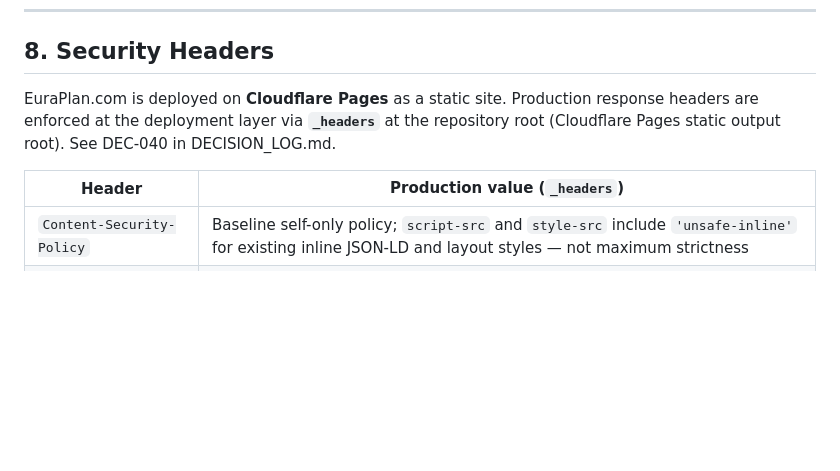
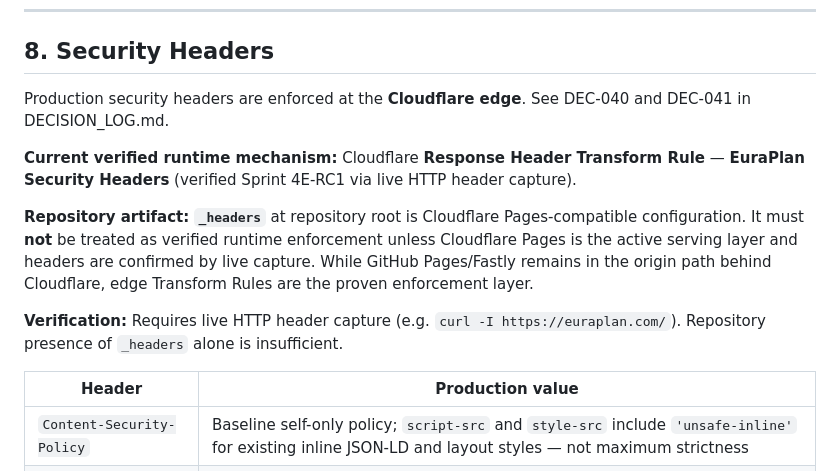
Before and after one commit to Sohadot/EuraPlan, a Markdown page: SECURITY_POLICY.md, the part around the change. GitHub-like rendering; blank space fills up the shorter version.

```diff
--- a/SECURITY_POLICY.md
+++ b/SECURITY_POLICY.md
@@ -100,9 +100,15 @@ Any email capture (newsletter, brief subscription) requires:
 
 ## 8. Security Headers
 
-EuraPlan.com is deployed on **Cloudflare Pages** as a static site. Production response headers are enforced at the deployment layer via **`_headers`** at the repository root (Cloudflare Pages static output root). See DEC-040 in DECISION_LOG.md.
+Production security headers are enforced at the **Cloudflare edge**. See DEC-040 and DEC-041 in DECISION_LOG.md.
 
-| Header | Production value (`_headers`) |
+**Current verified runtime mechanism:** Cloudflare **Response Header Transform Rule** — **EuraPlan Security Headers** (verified Sprint 4E-RC1 via live HTTP header capture).
+
+**Repository artifact:** **`_headers`** at repository root is Cloudflare Pages-compatible configuration. It must **not** be treated as verified runtime enforcement unless Cloudflare Pages is the active serving layer and headers are confirmed by live capture. While GitHub Pages/Fastly remains in the origin path behind Cloudflare, edge Transform Rules are the proven enforcement layer.
+
+**Verification:** Requires live HTTP header capture (e.g. `curl -I https://euraplan.com/`). Repository presence of `_headers` alone is insufficient.
+
+| Header | Production value |
 |---|---|
 | `Content-Security-Policy` | Baseline self-only policy; `script-src` and `style-src` include `'unsafe-inline'` for existing inline JSON-LD and layout styles — not maximum strictness |
 | `X-Content-Type-Options` | `nosniff` |
```
Also changed, not shown: DECISION_LOG.md (+19 -3 lines).
